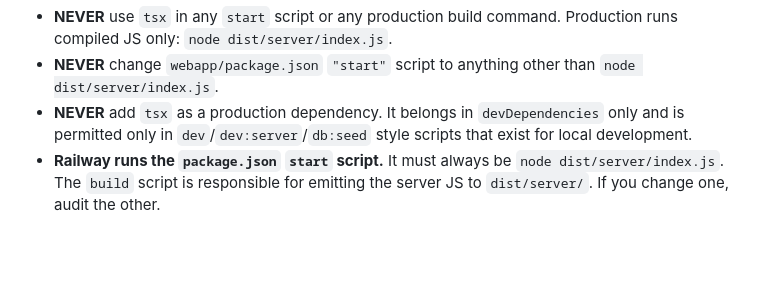
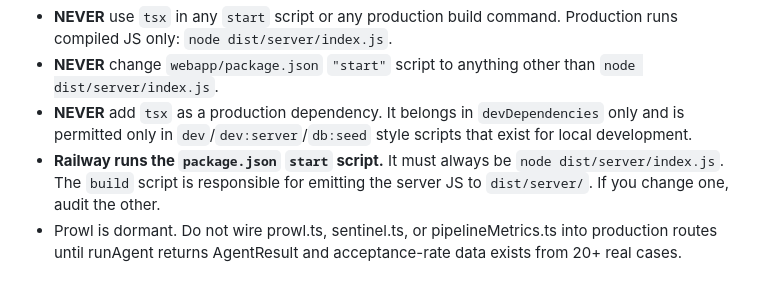
Before and after one commit to AutoMindA1/blackbar-scg, a Markdown page: CLAUDE.md, the part around the change. GitHub-like rendering; blank space fills up the shorter version.

Commit message:
docs: add prowl-dormant hard rule to CLAUDE.md
Co-Authored-By: Claude Opus 4.6 (1M context) <noreply@anthropic.com>

```diff
--- a/CLAUDE.md
+++ b/CLAUDE.md
@@ -66,3 +66,4 @@ Sequential: Intake → Research → Drafting → QA
 - **NEVER** change `webapp/package.json` `"start"` script to anything other than `node dist/server/index.js`.
 - **NEVER** add `tsx` as a production dependency. It belongs in `devDependencies` only and is permitted only in `dev`/`dev:server`/`db:seed` style scripts that exist for local development.
 - **Railway runs the `package.json` `start` script.** It must always be `node dist/server/index.js`. The `build` script is responsible for emitting the server JS to `dist/server/`. If you change one, audit the other.
+- Prowl is dormant. Do not wire prowl.ts, sentinel.ts, or pipelineMetrics.ts into production routes until runAgent returns AgentResult and acceptance-rate data exists from 20+ real cases.
```
